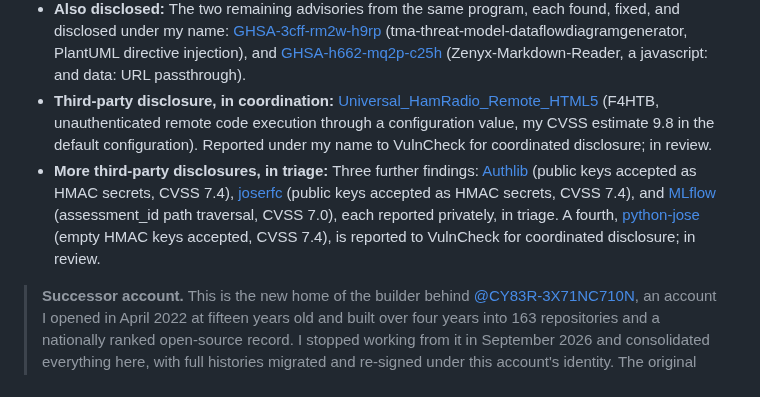
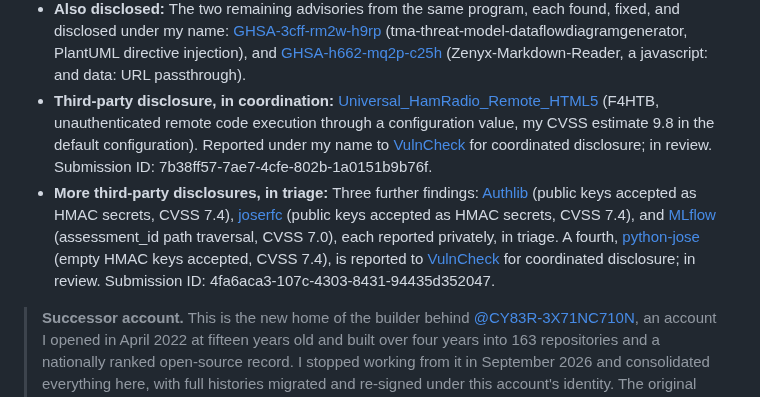
Before and after one commit to Epsilon0xCell/Epsilon0xCell, a Markdown page: README.md, the part around the change. GitHub-like rendering.

Commit message:
Add interim VulnCheck links and Submission IDs to the third-party record

```diff
--- a/README.md
+++ b/README.md
@@ -23,8 +23,8 @@
 - **Further disclosure:** Five more published advisories from the same fleet audit, each a code or command injection in my own tools, found, fixed, and disclosed under my name: [GHSA-25g4-c832-64qm](https://github.com/ShadowGuard-AI/tm-misconfigurationdetector/security/advisories/GHSA-25g4-c832-64qm) (tm-misconfigurationdetector, eval() on rules-file conditions), [GHSA-jpj2-7hpf-cj7w](https://github.com/ShadowGuard-AI/dm-structured-data-anonymizer/security/advisories/GHSA-jpj2-7hpf-cj7w) (dm-structured-data-anonymizer, eval() on config transformation rules), [GHSA-27ph-qx26-578x](https://github.com/ShadowGuard-AI/dm-data-conditional-masker/security/advisories/GHSA-27ph-qx26-578x) (dm-data-conditional-masker, eval() on masking conditions), [GHSA-wgp3-ch2c-77vr](https://github.com/ShadowGuard-AI/sao-logeventcorrelator/security/advisories/GHSA-wgp3-ch2c-77vr) (sao-logeventcorrelator, an os.system command built from a config pattern name), and [GHSA-w4qr-hm9q-4wpr](https://github.com/ShadowGuard-AI/cvsa-dependency-checker/security/advisories/GHSA-w4qr-hm9q-4wpr) (cvsa-dependency-checker, a shell=True command built from the project path).
 - **Second wave:** Six more published advisories from the same audit program, several of them proven by fresh reproductions against the original vulnerable code, each found, fixed, and disclosed under my name: [GHSA-7crg-qw6v-xgmh](https://github.com/ShadowGuard-AI/cba-immutable-infrastructure-verifier/security/advisories/GHSA-7crg-qw6v-xgmh) (cba-immutable-infrastructure-verifier, a command injection through a definition-file service name), [GHSA-5589-fcgv-3r86](https://github.com/ShadowGuard-AI/spc-policyenforcergenerator/security/advisories/GHSA-5589-fcgv-3r86) (spc-policyenforcergenerator, policy values escaping into the Python and bash scripts it generates), [GHSA-64cm-g5wr-5r9v](https://github.com/ShadowGuard-AI/net-ssdp-discover/security/advisories/GHSA-64cm-g5wr-5r9v) (net-ssdp-discover, request forgery through the SSDP LOCATION header), [GHSA-537q-47qg-99wc](https://github.com/ShadowGuard-AI/tif-feedindicatorconverter/security/advisories/GHSA-537q-47qg-99wc) (tif-feedindicatorconverter, path traversal in tar extraction), [GHSA-27jf-w9q3-9mc2](https://github.com/ShadowGuard-AI/pa-permission-consistency-checker/security/advisories/GHSA-27jf-w9q3-9mc2) (pa-permission-consistency-checker, a symlink-following chmod outside the checked tree), and [GHSA-wrfq-r9wm-6rqw](https://github.com/ShadowGuard-AI/codeintel-fuzz-test-generator/security/advisories/GHSA-wrfq-r9wm-6rqw) (codeintel-fuzz-test-generator, a generator that executes the module it presents as static analysis).
 - **Also disclosed:** The two remaining advisories from the same program, each found, fixed, and disclosed under my name: [GHSA-3cff-rm2w-h9rp](https://github.com/ShadowGuard-AI/tma-threat-model-dataflowdiagramgenerator/security/advisories/GHSA-3cff-rm2w-h9rp) (tma-threat-model-dataflowdiagramgenerator, PlantUML directive injection), and [GHSA-h662-mq2p-c25h](https://github.com/Epsilon0xCell/Zenyx-Markdown-Reader/security/advisories/GHSA-h662-mq2p-c25h) (Zenyx-Markdown-Reader, a javascript: and data: URL passthrough).
-- **Third-party disclosure, in coordination:** [Universal_HamRadio_Remote_HTML5](https://github.com/F4HTB/Universal_HamRadio_Remote_HTML5) (F4HTB, unauthenticated remote code execution through a configuration value, my CVSS estimate 9.8 in the default configuration). Reported under my name to VulnCheck for coordinated disclosure; in review.
-- **More third-party disclosures, in triage:** Three further findings: [Authlib](https://github.com/authlib/authlib/security/advisories/GHSA-qh79-cpm4-66xr) (public keys accepted as HMAC secrets, CVSS 7.4), [joserfc](https://github.com/authlib/joserfc/security/advisories/GHSA-r829-87wg-5fvm) (public keys accepted as HMAC secrets, CVSS 7.4), and [MLflow](https://github.com/mlflow/mlflow/security/advisories/GHSA-hq9f-8r34-rwfr) (assessment_id path traversal, CVSS 7.0), each reported privately, in triage. A fourth, [python-jose](https://github.com/mpdavis/python-jose) (empty HMAC keys accepted, CVSS 7.4), is reported to VulnCheck for coordinated disclosure; in review.
+- **Third-party disclosure, in coordination:** [Universal_HamRadio_Remote_HTML5](https://github.com/F4HTB/Universal_HamRadio_Remote_HTML5) (F4HTB, unauthenticated remote code execution through a configuration value, my CVSS estimate 9.8 in the default configuration). Reported under my name to [VulnCheck](https://www.vulncheck.com/advisories) for coordinated disclosure; in review. Submission ID: 7b38ff57-7ae7-4cfe-802b-1a0151b9b76f.
+- **More third-party disclosures, in triage:** Three further findings: [Authlib](https://github.com/authlib/authlib/security/advisories/GHSA-qh79-cpm4-66xr) (public keys accepted as HMAC secrets, CVSS 7.4), [joserfc](https://github.com/authlib/joserfc/security/advisories/GHSA-r829-87wg-5fvm) (public keys accepted as HMAC secrets, CVSS 7.4), and [MLflow](https://github.com/mlflow/mlflow/security/advisories/GHSA-hq9f-8r34-rwfr) (assessment_id path traversal, CVSS 7.0), each reported privately, in triage. A fourth, [python-jose](https://github.com/mpdavis/python-jose) (empty HMAC keys accepted, CVSS 7.4), is reported to [VulnCheck](https://www.vulncheck.com/advisories) for coordinated disclosure; in review. Submission ID: 4fa6aca3-107c-4303-8431-94435d352047.
 
 > **Successor account.** This is the new home of the builder behind [@CY83R-3X71NC710N](https://github.com/CY83R-3X71NC710N), an account I opened in April 2022 at fifteen years old and built over four years into 163 repositories and a nationally ranked open-source record. I stopped working from it in September 2026 and consolidated everything here, with full histories migrated and re-signed under this account's identity. The original stands untouched as the archive of record, and everything new ships from here.
 
```
